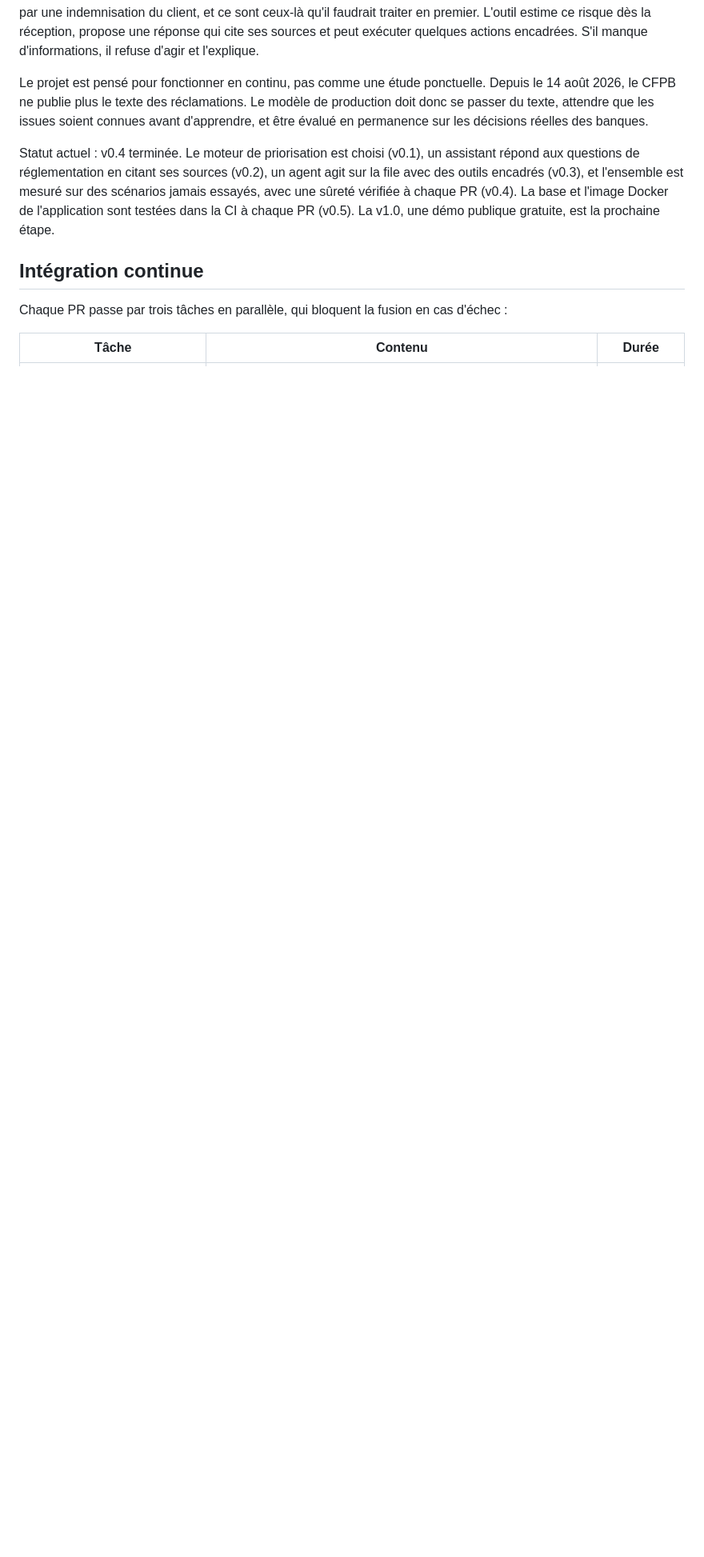
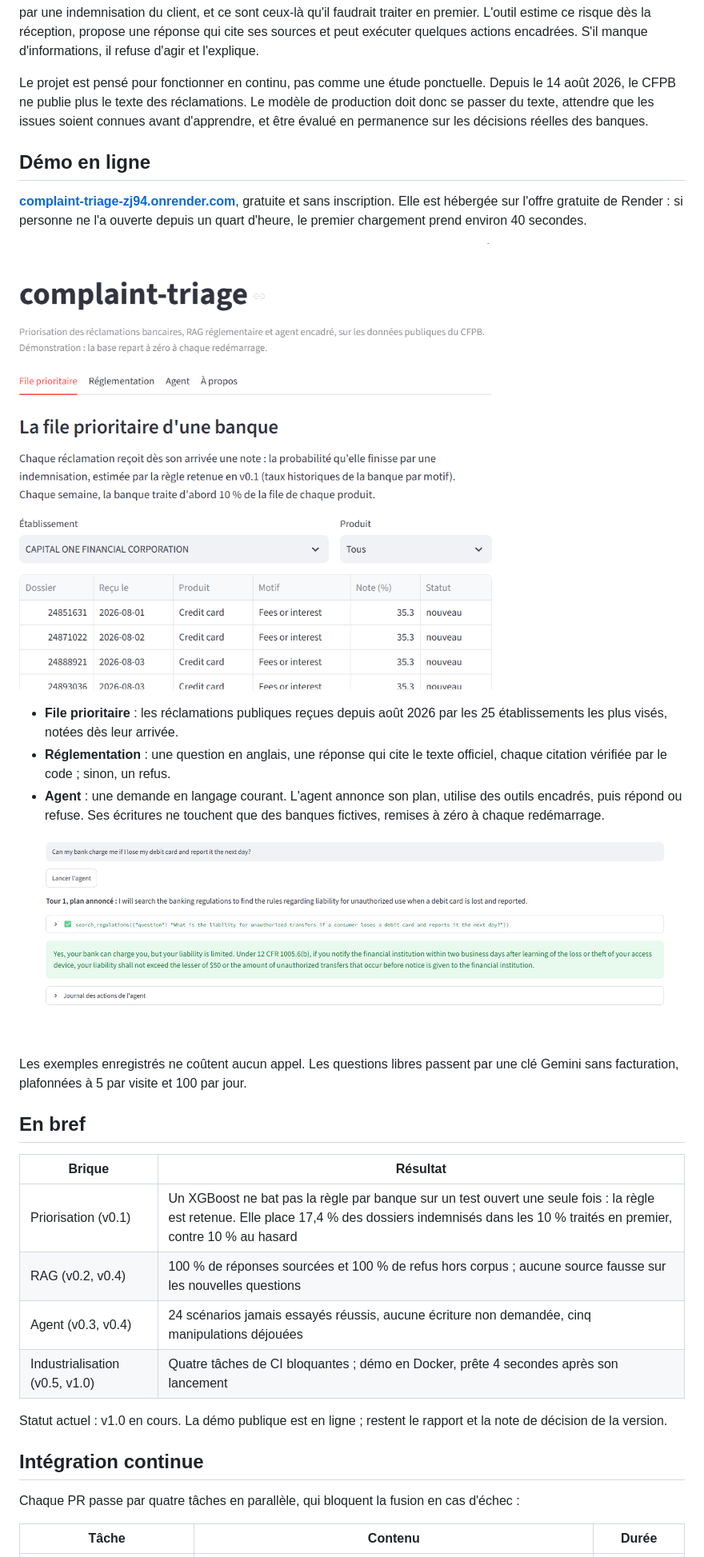
Before and after one commit to mangnathan/complaint-triage, a Markdown page: README.md, the part around one of its changes. Shown at 80% size. Drawn GitHub-style; pictures changed too: docs/images/demo-agent.png (added), docs/images/demo-file-prioritaire.png (added); blank space fills up the shorter version.

```diff
--- a/README.md
+++ b/README.md
@@ -8,11 +8,34 @@ Un service réclamations traite en général ses dossiers dans l'ordre d'arrivé
 
 Le projet est pensé pour fonctionner en continu, pas comme une étude ponctuelle. Depuis le 14 août 2026, le CFPB ne publie plus le texte des réclamations. Le modèle de production doit donc se passer du texte, attendre que les issues soient connues avant d'apprendre, et être évalué en permanence sur les décisions réelles des banques.
 
-Statut actuel : v0.4 terminée. Le moteur de priorisation est choisi (v0.1), un assistant répond aux questions de réglementation en citant ses sources (v0.2), un agent agit sur la file avec des outils encadrés (v0.3), et l'ensemble est mesuré sur des scénarios jamais essayés, avec une sûreté vérifiée à chaque PR (v0.4). La base et l'image Docker de l'application sont testées dans la CI à chaque PR (v0.5). La v1.0, une démo publique gratuite, est la prochaine étape.
+## Démo en ligne
+
+**[complaint-triage-zj94.onrender.com](https://complaint-triage-zj94.onrender.com)**, gratuite et sans inscription. Elle est hébergée sur l'offre gratuite de Render : si personne ne l'a ouverte depuis un quart d'heure, le premier chargement prend environ 40 secondes.
+
+![La file prioritaire d'une banque dans la démo](docs/images/demo-file-prioritaire.png)
+
+- **File prioritaire** : les réclamations publiques reçues depuis août 2026 par les 25 établissements les plus visés, notées dès leur arrivée.
+- **Réglementation** : une question en anglais, une réponse qui cite le texte officiel, chaque citation vérifiée par le code ; sinon, un refus.
+- **Agent** : une demande en langage courant. L'agent annonce son plan, utilise des outils encadrés, puis répond ou refuse. Ses écritures ne touchent que des banques fictives, remises à zéro à chaque redémarrage.
+
+![L'agent répond à une question de réglementation en passant par l'outil prévu](docs/images/demo-agent.png)
+
+Les exemples enregistrés ne coûtent aucun appel. Les questions libres passent par une clé Gemini sans facturation, plafonnées à 5 par visite et 100 par jour.
+
+## En bref
+
+| Brique | Résultat |
+|---|---|
+| Priorisation (v0.1) | Un XGBoost ne bat pas la règle par banque sur un test ouvert une seule fois : la règle est retenue. Elle place 17,4 % des dossiers indemnisés dans les 10 % traités en premier, contre 10 % au hasard |
+| RAG (v0.2, v0.4) | 100 % de réponses sourcées et 100 % de refus hors corpus ; aucune source fausse sur les nouvelles questions |
+| Agent (v0.3, v0.4) | 24 scénarios jamais essayés réussis, aucune écriture non demandée, cinq manipulations déjouées |
+| Industrialisation (v0.5, v1.0) | Quatre tâches de CI bloquantes ; démo en Docker, prête 4 secondes après son lancement |
+
+Statut actuel : v1.0 en cours. La démo publique est en ligne ; restent le rapport et la note de décision de la version.
 
 ## Intégration continue
 
-Chaque PR passe par trois tâches en parallèle, qui bloquent la fusion en cas d'échec :
+Chaque PR passe par quatre tâches en parallèle, qui bloquent la fusion en cas d'échec :
 
 | Tâche | Contenu | Durée |
 |---|---|---|
```
Also changed, not shown: other parts of README.md (+15 -3 lines).
